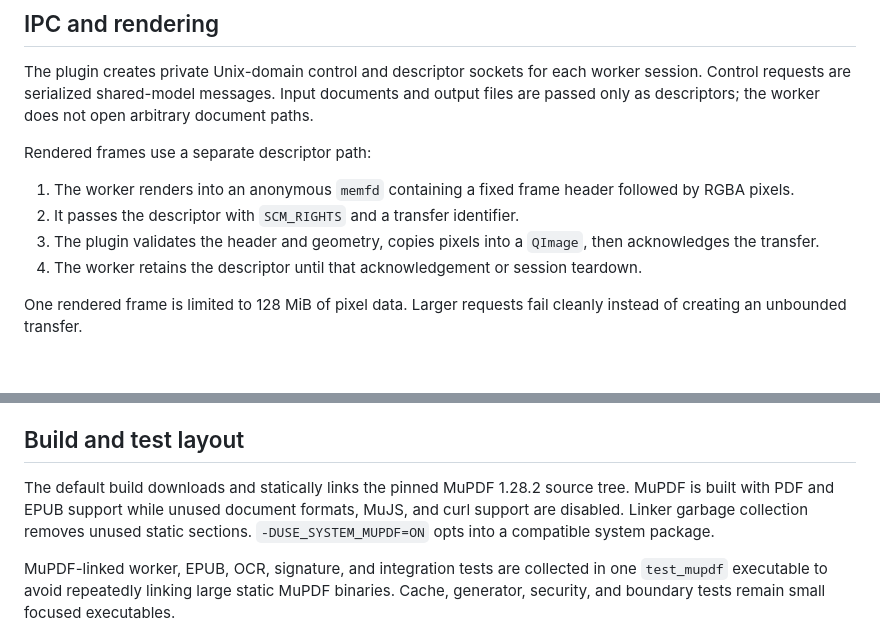
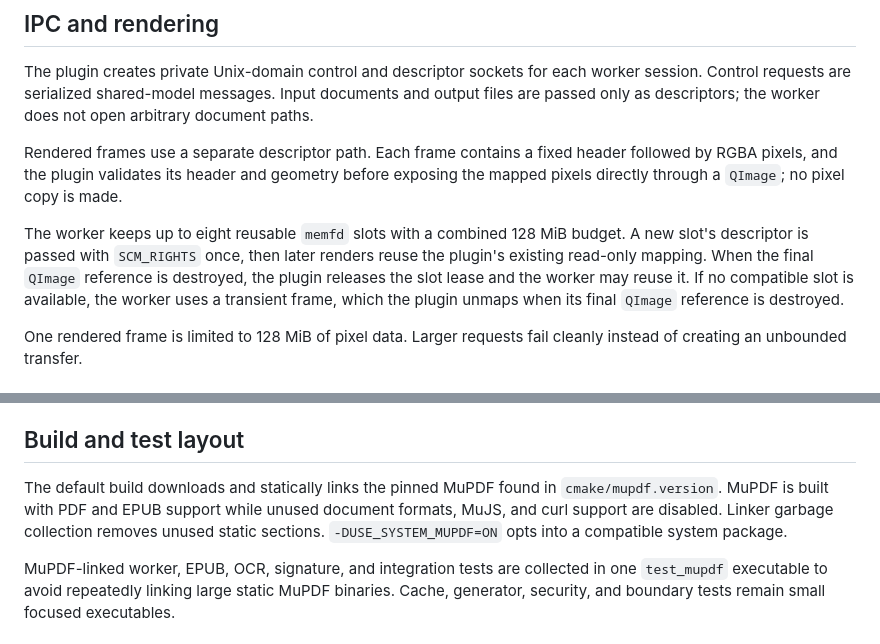
Before and after one commit to l4rzy/okular-mupdf-ng, a Markdown page: ARCHITECTURE.md, 2 parts joined by grey strips. GitHub-like rendering.

```diff
--- a/ARCHITECTURE.md
+++ b/ARCHITECTURE.md
@@ -70,15 +70,17 @@ worker session. Control requests are serialized shared-model messages. Input
 documents and output files are passed only as descriptors; the worker does not
 open arbitrary document paths.
 
-Rendered frames use a separate descriptor path:
+Rendered frames use a separate descriptor path. Each frame contains a fixed
+header followed by RGBA pixels, and the plugin validates its header and
+geometry before exposing the mapped pixels directly through a `QImage`; no
+pixel copy is made.
 
-1. The worker renders into an anonymous `memfd` containing a fixed frame
-   header followed by RGBA pixels.
-2. It passes the descriptor with `SCM_RIGHTS` and a transfer identifier.
-3. The plugin validates the header and geometry, copies pixels into a `QImage`,
-   then acknowledges the transfer.
-4. The worker retains the descriptor until that acknowledgement or session
-   teardown.
+The worker keeps up to eight reusable `memfd` slots with a combined 128 MiB
+budget. A new slot's descriptor is passed with `SCM_RIGHTS` once, then later
+renders reuse the plugin's existing read-only mapping. When the final `QImage`
+reference is destroyed, the plugin releases the slot lease and the worker may
+reuse it. If no compatible slot is available, the worker uses a transient
+frame, which the plugin unmaps when its final `QImage` reference is destroyed.
 
 One rendered frame is limited to 128 MiB of pixel data. Larger requests fail
 cleanly instead of creating an unbounded transfer.
@@ -126,10 +128,11 @@ operation is exclusively through private plugin IPC.
 
 ## Build and test layout
 
-The default build downloads and statically links the pinned MuPDF 1.28.2 source
-tree. MuPDF is built with PDF and EPUB support while unused document formats,
-MuJS, and curl support are disabled. Linker garbage collection removes unused
-static sections. `-DUSE_SYSTEM_MUPDF=ON` opts into a compatible system package.
+The default build downloads and statically links the pinned MuPDF found
+in `cmake/mupdf.version`. MuPDF is built with PDF and EPUB support while unused
+document formats, MuJS, and curl support are disabled. Linker garbage collection
+removes unused static sections. `-DUSE_SYSTEM_MUPDF=ON` opts into a compatible
+system package.
 
 MuPDF-linked worker, EPUB, OCR, signature, and integration tests are collected
 in one `test_mupdf` executable to avoid repeatedly linking large static MuPDF
```
Also changed, not shown: README.md (+6 -3 lines), screenshot.png (added).
